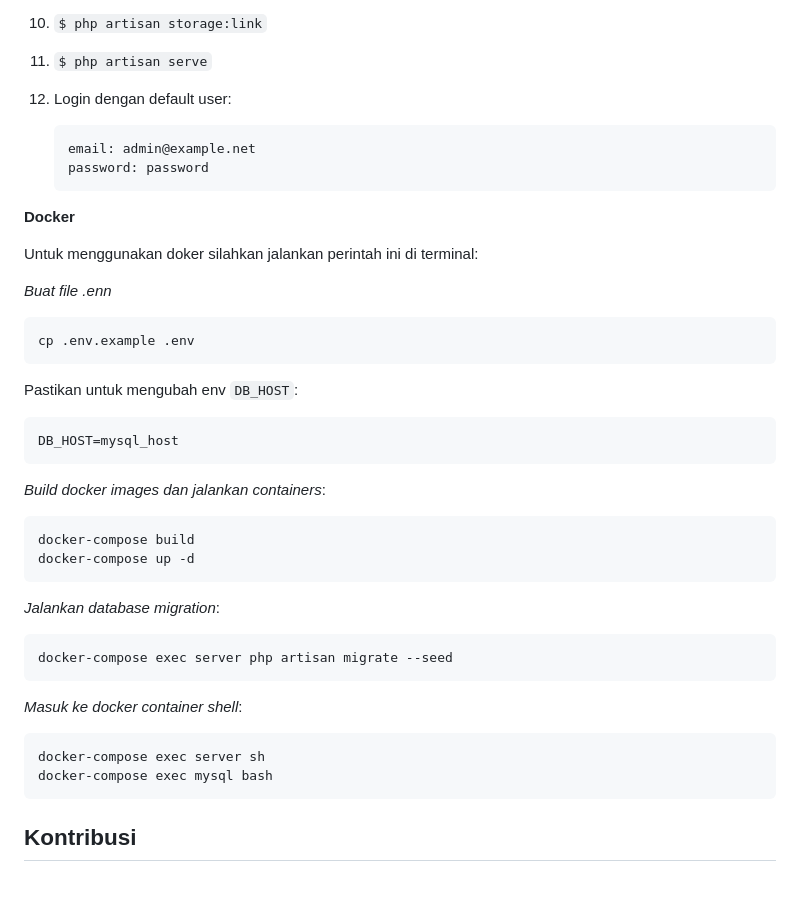
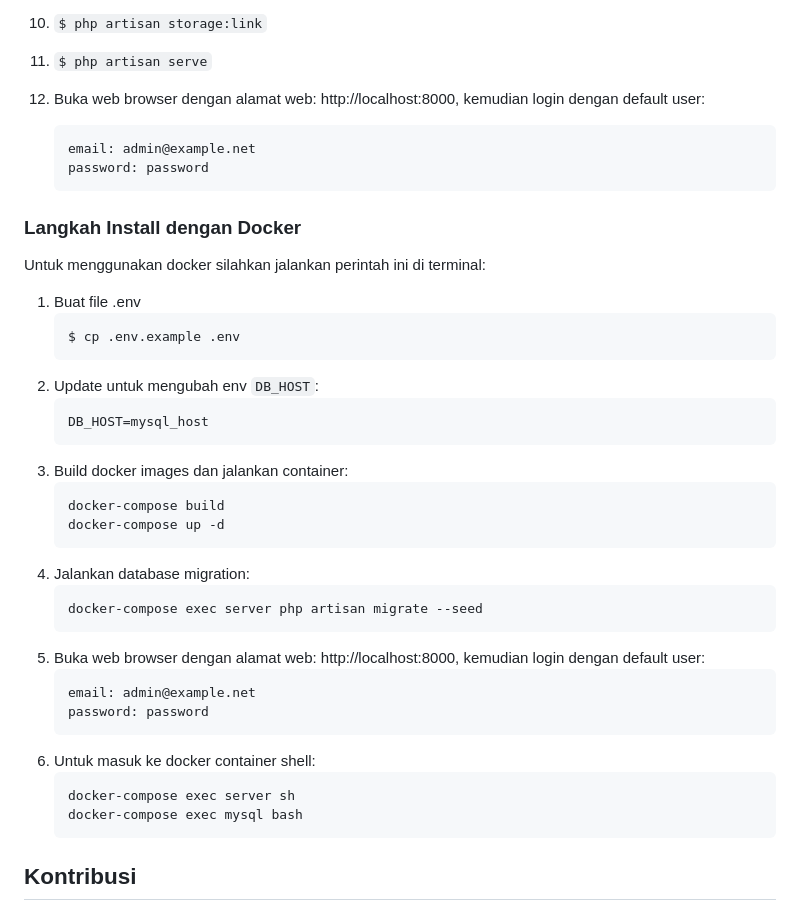
Before and after one commit to buku-masjid/buku-masjid, a Markdown page: README.md, the part around the change. Drawn GitHub-style; blank space fills up the shorter version.

Commit message:
docs: Update docker commands in README.md

````diff
--- a/README.md
+++ b/README.md
@@ -66,47 +66,43 @@ Aplikasi ini dapat dipasang pada server lokal dan online dengan spesifikasi beri
 9. `$ php artisan passport:keys`
 10. `$ php artisan storage:link`
 11. `$ php artisan serve`
-12. Login dengan default user:
+12. Buka web browser dengan alamat web: http://localhost:8000, kemudian login dengan default user:
     ```
     email: admin@example.net
     password: password
     ```
 
-**Docker**
+### Langkah Install dengan Docker
 
-Untuk menggunakan doker silahkan jalankan perintah ini di terminal:
+Untuk menggunakan docker silahkan jalankan perintah ini di terminal:
 
-_Buat file .enn_
-
-```bash
-cp .env.example .env
-```
-
-Pastikan untuk mengubah env `DB_HOST`:
-
-```bash
-DB_HOST=mysql_host
-```
-
-_Build docker images dan jalankan containers_:
-
-```bash
-docker-compose build
-docker-compose up -d
-```
-
-_Jalankan database migration_:
-
-```bash
-docker-compose exec server php artisan migrate --seed
-```
-
-_Masuk ke docker container shell_:
-
-```bash
-docker-compose exec server sh
-docker-compose exec mysql bash
-```
+1. Buat file .env
+    ```bash
+    $ cp .env.example .env
+    ```
+2. Update untuk mengubah env `DB_HOST`:
+    ```bash
+    DB_HOST=mysql_host
+    ```
+3. Build docker images dan jalankan container:
+    ```bash
+    docker-compose build
+    docker-compose up -d
+    ```
+4. Jalankan database migration:
+    ```bash
+    docker-compose exec server php artisan migrate --seed
+    ```
+5. Buka web browser dengan alamat web: http://localhost:8000, kemudian login dengan default user:
+    ```
+    email: admin@example.net
+    password: password
+    ```
+6. Untuk masuk ke docker container shell:
+    ```bash
+    docker-compose exec server sh
+    docker-compose exec mysql bash
+    ```
 
 ## Kontribusi
 
````
